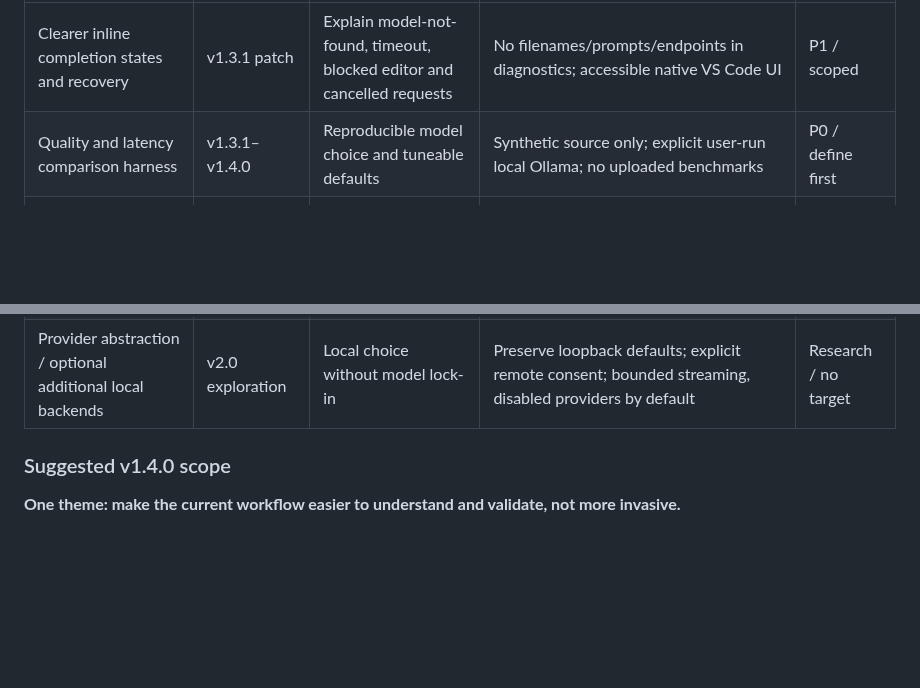
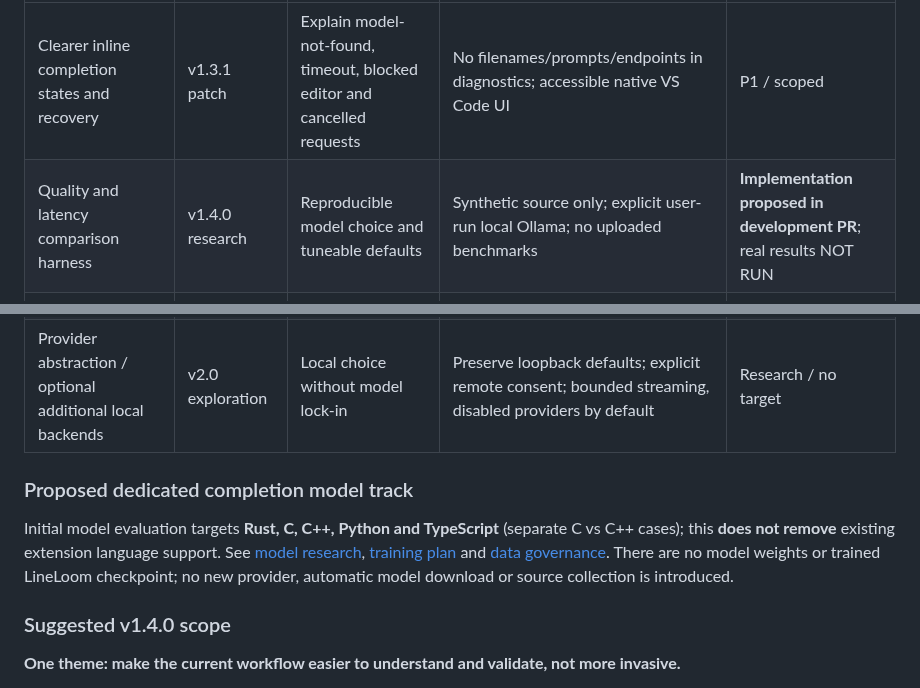
Before and after one commit to sanskarIN/LineLoom, a Markdown page: docs/feature-proposals.md, 2 parts joined by grey strips. Drawn GitHub-style; blank space fills up the shorter version.

Commit message:
docs/build(model): integrate model evaluation into docs/feature-proposals.md

```diff
--- a/docs/feature-proposals.md
+++ b/docs/feature-proposals.md
@@ -15,7 +15,7 @@
 | Candidate | Earliest sensible target | User value | Privacy/compatibility conditions | Decision |
 | --- | --- | --- | --- | --- |
 | Clearer inline completion states and recovery | v1.3.1 patch | Explain model-not-found, timeout, blocked editor and cancelled requests | No filenames/prompts/endpoints in diagnostics; accessible native VS Code UI | P1 / scoped |
-| Quality and latency comparison harness | v1.3.1–v1.4.0 | Reproducible model choice and tuneable defaults | Synthetic source only; explicit user-run local Ollama; no uploaded benchmarks | P0 / define first |
+| Quality and latency comparison harness | v1.4.0 research | Reproducible model choice and tuneable defaults | Synthetic source only; explicit user-run local Ollama; no uploaded benchmarks | **Implementation proposed in development PR**; real results NOT RUN |
 | Sidebar navigation and keyboard accessibility | v1.4.0 | Easier model switching, per-language choices and privacy inspection | No background probes; maintain simple Tree View; actual screen-reader QA | P1 / research |
 | Opt-in model readiness panel | v1.4.0 | Distinguish server reachable, model installed and editor eligible | Trigger network only on explicit command; no periodic polling or remote probing | P1 / design |
 | Completion-acceptance and cancellation tuning | v1.4.0 | Reduce irrelevant suggestions and wasted requests | Optional local session counters only; raw code/paths never logged or stored | P1 / research |
@@ -23,6 +23,10 @@
 | Opt-in explicitly selected reference snippets with improved prompt strategy | v1.4.x or later | Better suggestions when referencing two chosen files | Keep hard bounds, per-file consent, post-response policy checks; compare Qwen FIM fallback quality | P2 / evaluate |
 | Project-aware symbols or imports | v1.5.x or later | Higher relevance in large codebases | **No indexing by default.** New security RFC, bounded opt-in parser, explicit I/O budget, cancellation and path exclusion audit | P3 / RFC only |
 | Provider abstraction / optional additional local backends | v2.0 exploration | Local choice without model lock-in | Preserve loopback defaults; explicit remote consent; bounded streaming, disabled providers by default | Research / no target |
+
+### Proposed dedicated completion model track
+
+Initial model evaluation targets **Rust, C, C++, Python and TypeScript** (separate C vs C++ cases); this **does not remove** existing extension language support. See [model research](../model/README.md), [training plan](../model/TRAINING_PLAN.md) and [data governance](../model/DATA_POLICY.md). There are no model weights or trained LineLoom checkpoint; no new provider, automatic model download or source collection is introduced.
 
 ### Suggested v1.4.0 scope
 
```
